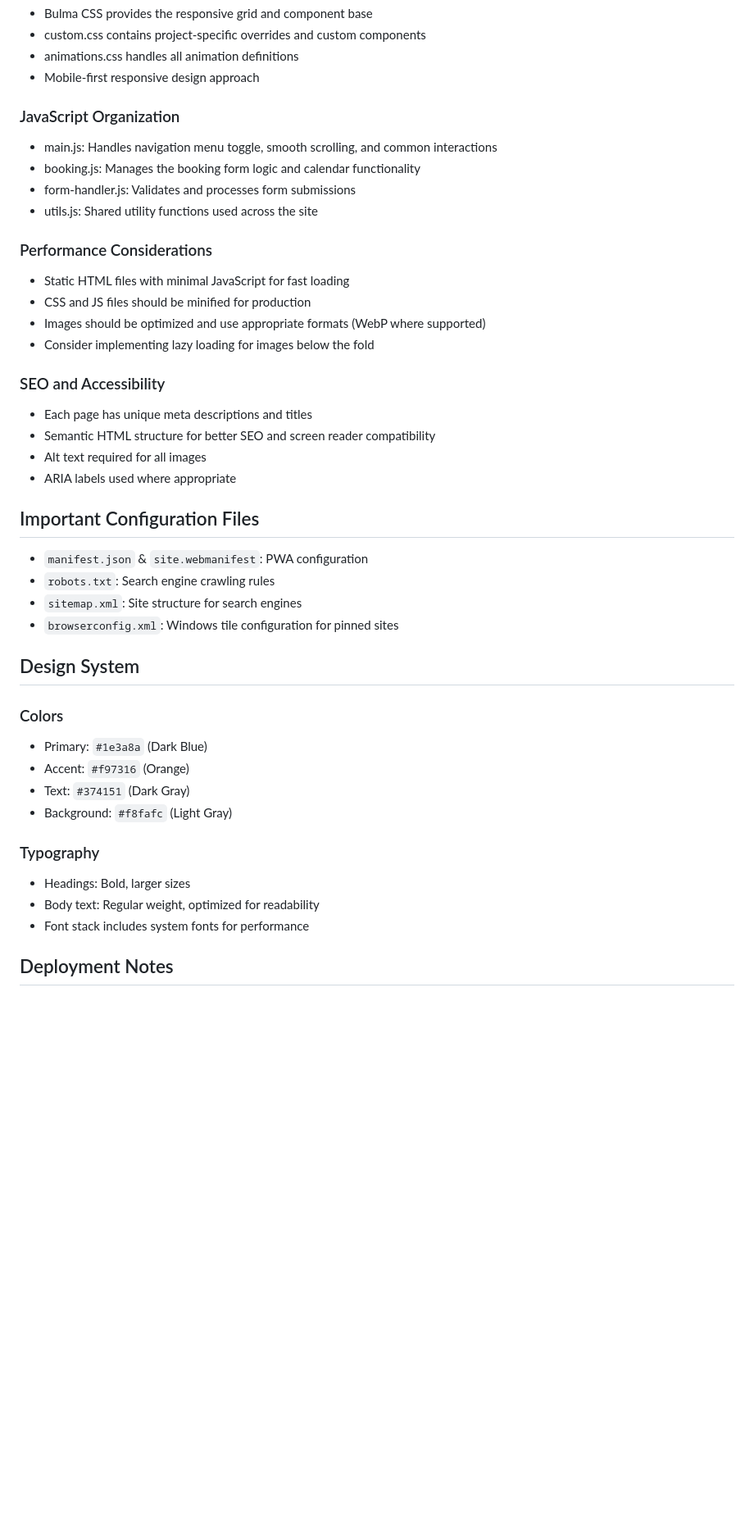
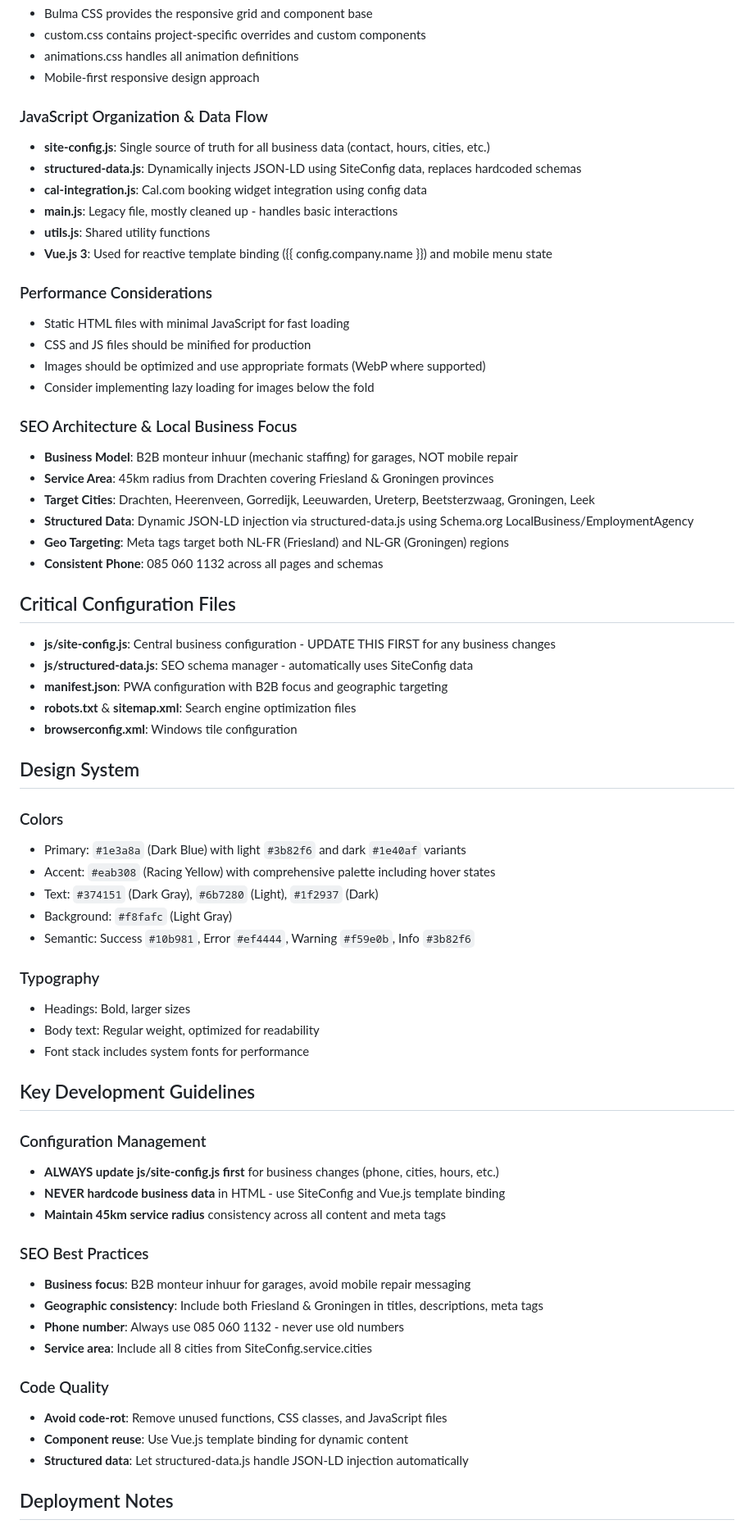
Before and after one commit to BrocxITServices/website-job, a Markdown page: CLAUDE.md, the part around one of its changes. Shown at 82% size. GitHub-like rendering; blank space fills up the shorter version.

```diff
--- a/CLAUDE.md
+++ b/CLAUDE.md
@@ -62,11 +65,13 @@ php -S localhost:8000
 - animations.css handles all animation definitions
 - Mobile-first responsive design approach
 
-### JavaScript Organization
-- main.js: Handles navigation menu toggle, smooth scrolling, and common interactions
-- booking.js: Manages the booking form logic and calendar functionality
-- form-handler.js: Validates and processes form submissions
-- utils.js: Shared utility functions used across the site
+### JavaScript Organization & Data Flow
+- **site-config.js**: Single source of truth for all business data (contact, hours, cities, etc.)
+- **structured-data.js**: Dynamically injects JSON-LD using SiteConfig data, replaces hardcoded schemas
+- **cal-integration.js**: Cal.com booking widget integration using config data
+- **main.js**: Legacy file, mostly cleaned up - handles basic interactions
+- **utils.js**: Shared utility functions
+- **Vue.js 3**: Used for reactive template binding ({{ config.company.name }}) and mobile menu state
 
 ### Performance Considerations
 - Static HTML files with minimal JavaScript for fast loading
@@ -74,32 +79,54 @@ php -S localhost:8000
 - Images should be optimized and use appropriate formats (WebP where supported)
 - Consider implementing lazy loading for images below the fold
 
-### SEO and Accessibility
-- Each page has unique meta descriptions and titles
-- Semantic HTML structure for better SEO and screen reader compatibility
-- Alt text required for all images
-- ARIA labels used where appropriate
+### SEO Architecture & Local Business Focus
+- **Business Model**: B2B monteur inhuur (mechanic staffing) for garages, NOT mobile repair
+- **Service Area**: 45km radius from Drachten covering Friesland & Groningen provinces
+- **Target Cities**: Drachten, Heerenveen, Gorredijk, Leeuwarden, Ureterp, Beetsterzwaag, Groningen, Leek
+- **Structured Data**: Dynamic JSON-LD injection via structured-data.js using Schema.org LocalBusiness/EmploymentAgency
+- **Geo Targeting**: Meta tags target both NL-FR (Friesland) and NL-GR (Groningen) regions
+- **Consistent Phone**: 085 060 1132 across all pages and schemas
 
-## Important Configuration Files
+## Critical Configuration Files
 
-- `manifest.json` & `site.webmanifest`: PWA configuration
-- `robots.txt`: Search engine crawling rules
-- `sitemap.xml`: Site structure for search engines
-- `browserconfig.xml`: Windows tile configuration for pinned sites
+- **js/site-config.js**: Central business configuration - UPDATE THIS FIRST for any business changes
+- **js/structured-data.js**: SEO schema manager - automatically uses SiteConfig data
+- **manifest.json**: PWA configuration with B2B focus and geographic targeting
+- **robots.txt** & **sitemap.xml**: Search engine optimization files
+- **browserconfig.xml**: Windows tile configuration
 
 ## Design System
 
 ### Colors
-- Primary: `#1e3a8a` (Dark Blue)
-- Accent: `#f97316` (Orange)
-- Text: `#374151` (Dark Gray)
+- Primary: `#1e3a8a` (Dark Blue) with light `#3b82f6` and dark `#1e40af` variants
+- Accent: `#eab308` (Racing Yellow) with comprehensive palette including hover states
+- Text: `#374151` (Dark Gray), `#6b7280` (Light), `#1f2937` (Dark)
 - Background: `#f8fafc` (Light Gray)
+- Semantic: Success `#10b981`, Error `#ef4444`, Warning `#f59e0b`, Info `#3b82f6`
 
 ### Typography
 - Headings: Bold, larger sizes
 - Body text: Regular weight, optimized for readability
 - Font stack includes system fonts for performance
 
+## Key Development Guidelines
+
+### Configuration Management
+- **ALWAYS update js/site-config.js first** for business changes (phone, cities, hours, etc.)
+- **NEVER hardcode business data** in HTML - use SiteConfig and Vue.js template binding
+- **Maintain 45km service radius** consistency across all content and meta tags
+
+### SEO Best Practices
+- **Business focus**: B2B monteur inhuur for garages, avoid mobile repair messaging
+- **Geographic consistency**: Include both Friesland & Groningen in titles, descriptions, meta tags
+- **Phone number**: Always use 085 060 1132 - never use old numbers
+- **Service area**: Include all 8 cities from SiteConfig.service.cities
+
+### Code Quality
+- **Avoid code-rot**: Remove unused functions, CSS classes, and JavaScript files
+- **Component reuse**: Use Vue.js template binding for dynamic content
+- **Structured data**: Let structured-data.js handle JSON-LD injection automatically
+
 ## Deployment Notes
 
 - Ensure SSL certificate is configured
```
Also changed, not shown: other parts of CLAUDE.md (+11 -8 lines).
